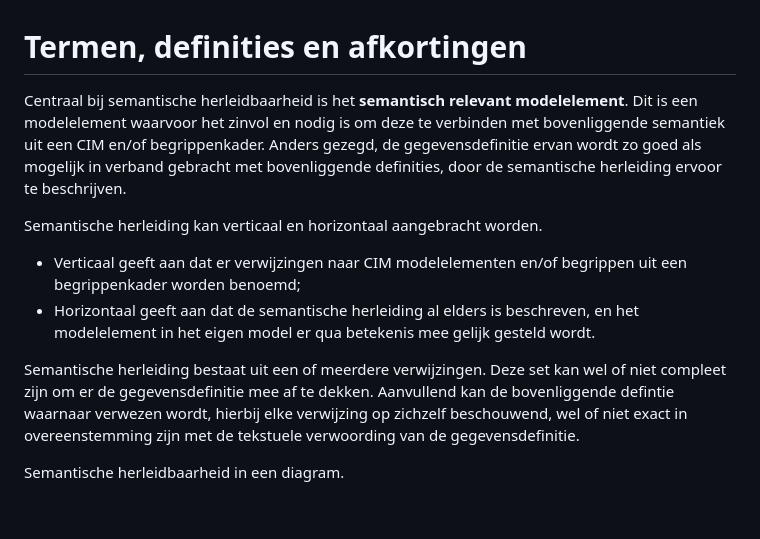
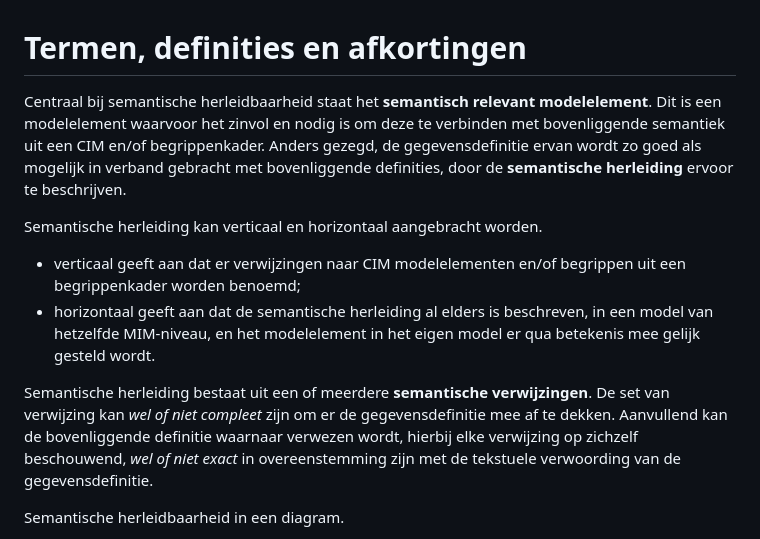
Before and after one commit to Geonovum/mim-lineage, a Markdown page: termen, definities, afkortingen.md, the part around the change. GitHub-like rendering; blank space fills up the shorter version.

Commit message:
Update termen, definities, afkortingen.md
tekstueel

```diff
--- a/termen, definities, afkortingen.md
+++ b/termen, definities, afkortingen.md
@@ -1,12 +1,12 @@
 # Termen, definities en afkortingen
 
-Centraal bij semantische herleidbaarheid is het **semantisch relevant modelelement**. Dit is een modelelement waarvoor het zinvol en nodig is om deze te verbinden met bovenliggende semantiek uit een CIM en/of begrippenkader. Anders gezegd, de gegevensdefinitie ervan wordt zo goed als mogelijk in verband gebracht met bovenliggende definities, door de semantische herleiding ervoor te beschrijven.
+Centraal bij semantische herleidbaarheid staat het **semantisch relevant modelelement**. Dit is een modelelement waarvoor het zinvol en nodig is om deze te verbinden met bovenliggende semantiek uit een CIM en/of begrippenkader. Anders gezegd, de gegevensdefinitie ervan wordt zo goed als mogelijk in verband gebracht met bovenliggende definities, door de **semantische herleiding** ervoor te beschrijven.
 
 Semantische herleiding kan verticaal en horizontaal aangebracht worden.
-- Verticaal geeft aan dat er verwijzingen naar CIM modelelementen en/of begrippen uit een begrippenkader worden benoemd;
-- Horizontaal geeft aan dat de semantische herleiding al elders is beschreven, en het modelelement in het eigen model er qua betekenis mee gelijk gesteld wordt.
+- verticaal geeft aan dat er verwijzingen naar CIM modelelementen en/of begrippen uit een begrippenkader worden benoemd;
+- horizontaal geeft aan dat de semantische herleiding al elders is beschreven, in een model van hetzelfde MIM-niveau, en het modelelement in het eigen model er qua betekenis mee gelijk gesteld wordt.
 
-Semantische herleiding bestaat uit een of meerdere verwijzingen. Deze set kan wel of niet compleet zijn om er de gegevensdefinitie mee af te dekken. Aanvullend kan de bovenliggende defintie waarnaar verwezen wordt, hierbij elke verwijzing op zichzelf beschouwend, wel of niet exact in overeenstemming zijn met de tekstuele verwoording van de gegevensdefinitie.
+Semantische herleiding bestaat uit een of meerdere **semantische verwijzingen**. De set van verwijzing kan _wel of niet compleet_ zijn om er de gegevensdefinitie mee af te dekken. Aanvullend kan de bovenliggende definitie waarnaar verwezen wordt, hierbij elke verwijzing op zichzelf beschouwend, _wel of niet exact_ in overeenstemming zijn met de tekstuele verwoording van de gegevensdefinitie.
 
 Semantische herleidbaarheid in een diagram.
 
```
